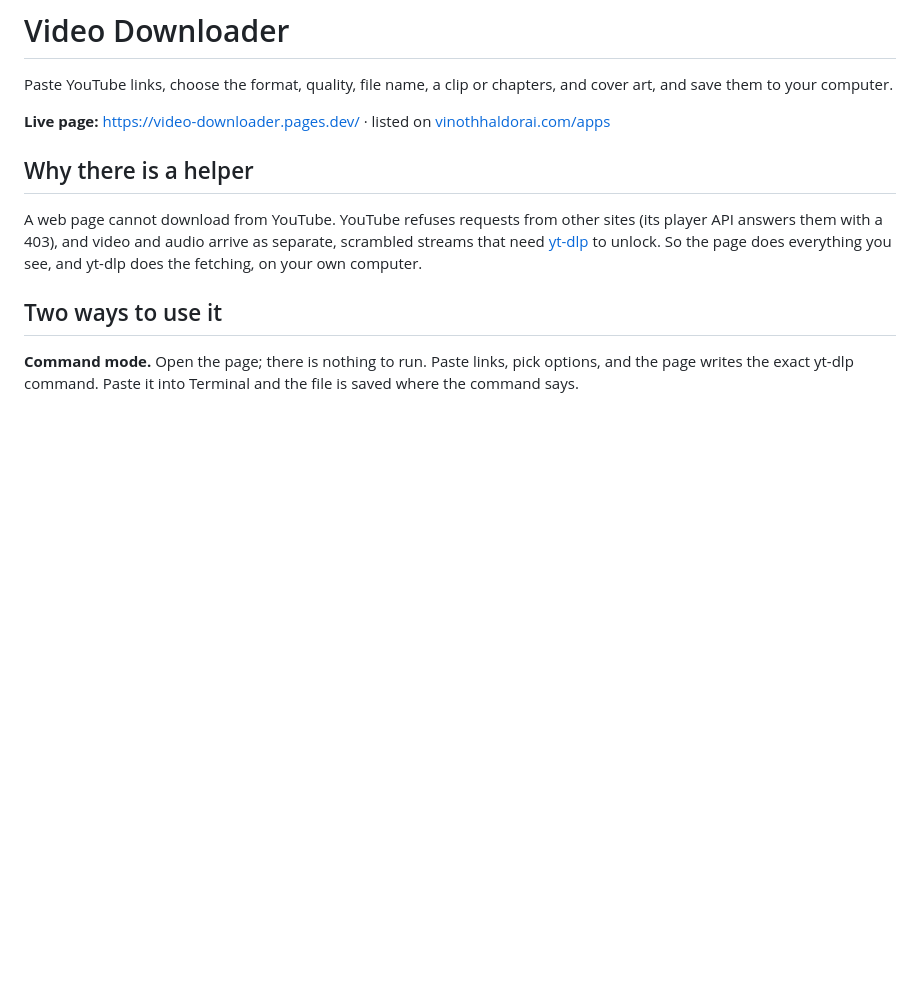
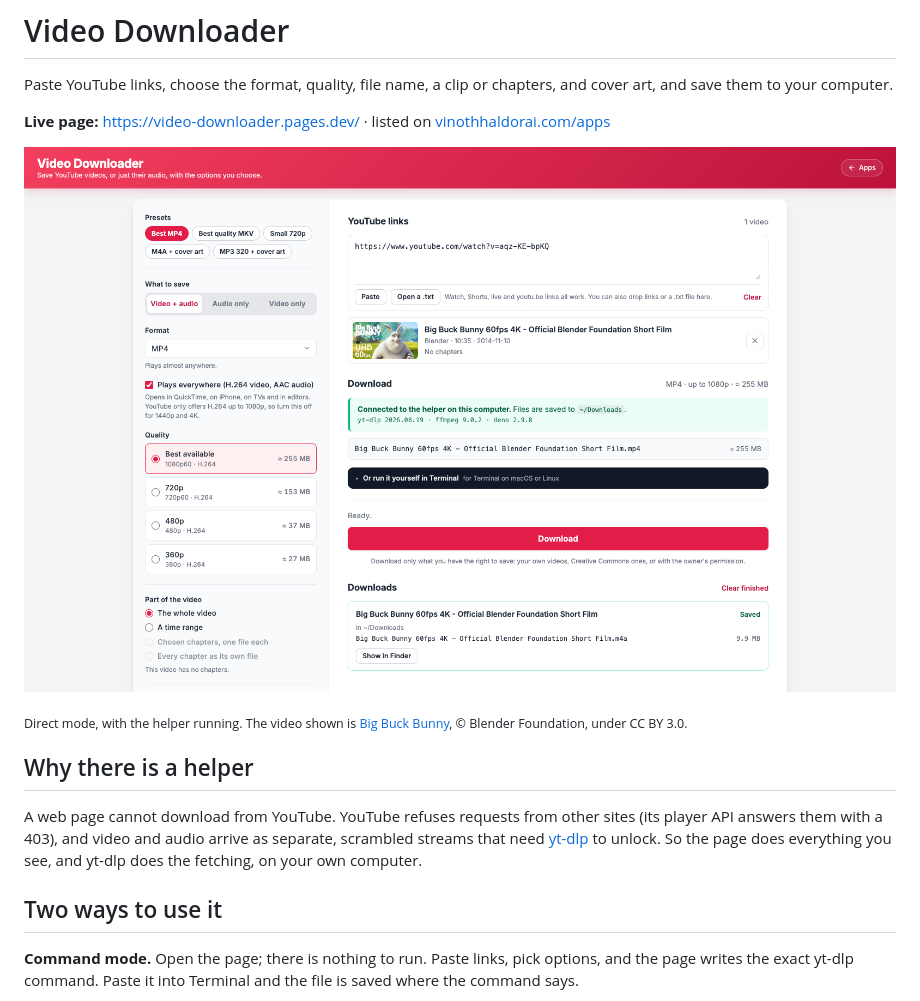
Before and after one commit to vinovator/video-downloader, a Markdown page: README.md, the part around the change. GitHub-like rendering; pictures changed too: screenshot.png (added); blank space fills up the shorter version.

Commit message:
Add a screenshot to the README
The same direct-mode shot as the Apps card, with the film in it credited:
Big Buck Bunny, Blender Foundation, CC BY 3.0.

Co-Authored-By: Claude Opus 5.5 <noreply@anthropic.com>

```diff
--- a/README.md
+++ b/README.md
@@ -3,6 +3,10 @@
 Paste YouTube links, choose the format, quality, file name, a clip or chapters, and cover art, and save them to your computer.
 
 **Live page:** https://video-downloader.pages.dev/ · listed on [vinothhaldorai.com/apps](https://vinothhaldorai.com/apps/)
+
+![Video Downloader in direct mode: a video with its real formats and sizes, the helper connected, and a finished download](screenshot.png)
+
+<sub>Direct mode, with the helper running. The video shown is <a href="https://peach.blender.org/">Big Buck Bunny</a>, © Blender Foundation, under CC BY 3.0.</sub>
 
 ## Why there is a helper
 
```
